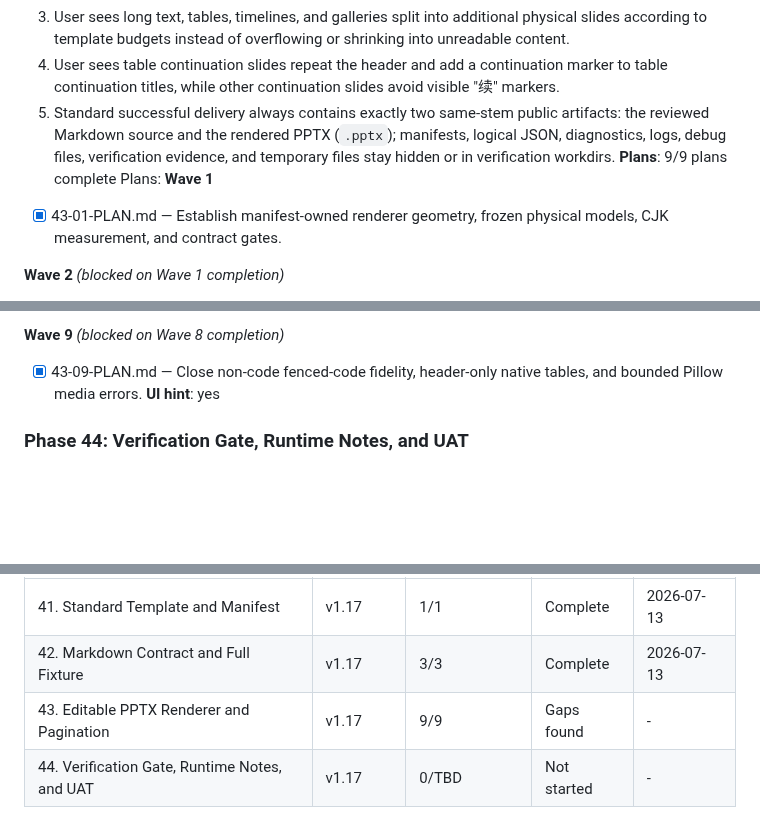
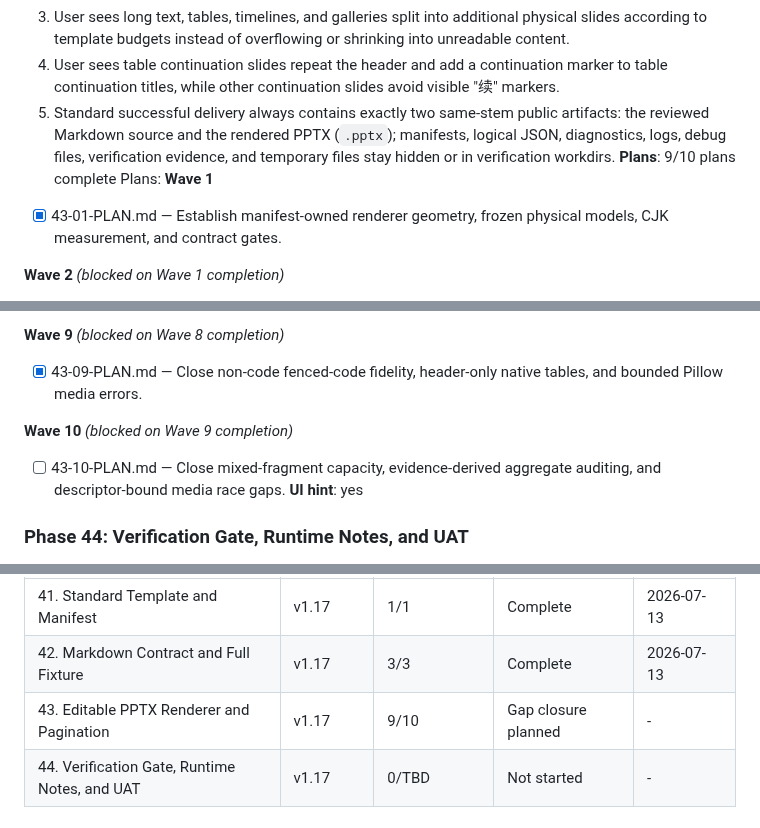
Before and after one commit to Presto-io/Presto-Agent-Skills, a Markdown page: .planning/ROADMAP.md, 3 parts joined by grey strips. GitHub-like rendering; blank space fills up the shorter version.

```diff
--- a/.planning/ROADMAP.md
+++ b/.planning/ROADMAP.md
@@ -90,7 +90,7 @@ Plans:
   3. User sees long text, tables, timelines, and galleries split into additional physical slides according to template budgets instead of overflowing or shrinking into unreadable content.
   4. User sees table continuation slides repeat the header and add a continuation marker to table continuation titles, while other continuation slides avoid visible "续" markers.
   5. Standard successful delivery always contains exactly two same-stem public artifacts: the reviewed Markdown source and the rendered PPTX (`.pptx`); manifests, logical JSON, diagnostics, logs, debug files, verification evidence, and temporary files stay hidden or in verification workdirs.
-**Plans**: 9/9 plans complete
+**Plans**: 9/10 plans complete
 Plans:
 **Wave 1**
 - [x] 43-01-PLAN.md — Establish manifest-owned renderer geometry, frozen physical models, CJK measurement, and contract gates.
@@ -118,6 +118,9 @@ Plans:
 
 **Wave 9** *(blocked on Wave 8 completion)*
 - [x] 43-09-PLAN.md — Close non-code fenced-code fidelity, header-only native tables, and bounded Pillow media errors.
+
+**Wave 10** *(blocked on Wave 9 completion)*
+- [ ] 43-10-PLAN.md — Close mixed-fragment capacity, evidence-derived aggregate auditing, and descriptor-bound media race gaps.
 **UI hint**: yes
 
 ### Phase 44: Verification Gate, Runtime Notes, and UAT
@@ -142,7 +145,7 @@ Phases execute in numeric order: 41 -> 42 -> 43 -> 44
 |-------|-----------|----------------|--------|-----------|
 | 41. Standard Template and Manifest | v1.17 | 1/1 | Complete | 2026-07-13 |
 | 42. Markdown Contract and Full Fixture | v1.17 | 3/3 | Complete    | 2026-07-13 |
-| 43. Editable PPTX Renderer and Pagination | v1.17 | 9/9 | Gaps found | - |
+| 43. Editable PPTX Renderer and Pagination | v1.17 | 9/10 | Gap closure planned | - |
 | 44. Verification Gate, Runtime Notes, and UAT | v1.17 | 0/TBD | Not started | - |
 
 ## Completed Phase Archive
```
Also changed, not shown: other parts of .planning/ROADMAP.md (+4 -4 lines), .planning/STATE.md (+10 -10 lines), 1 other file.
